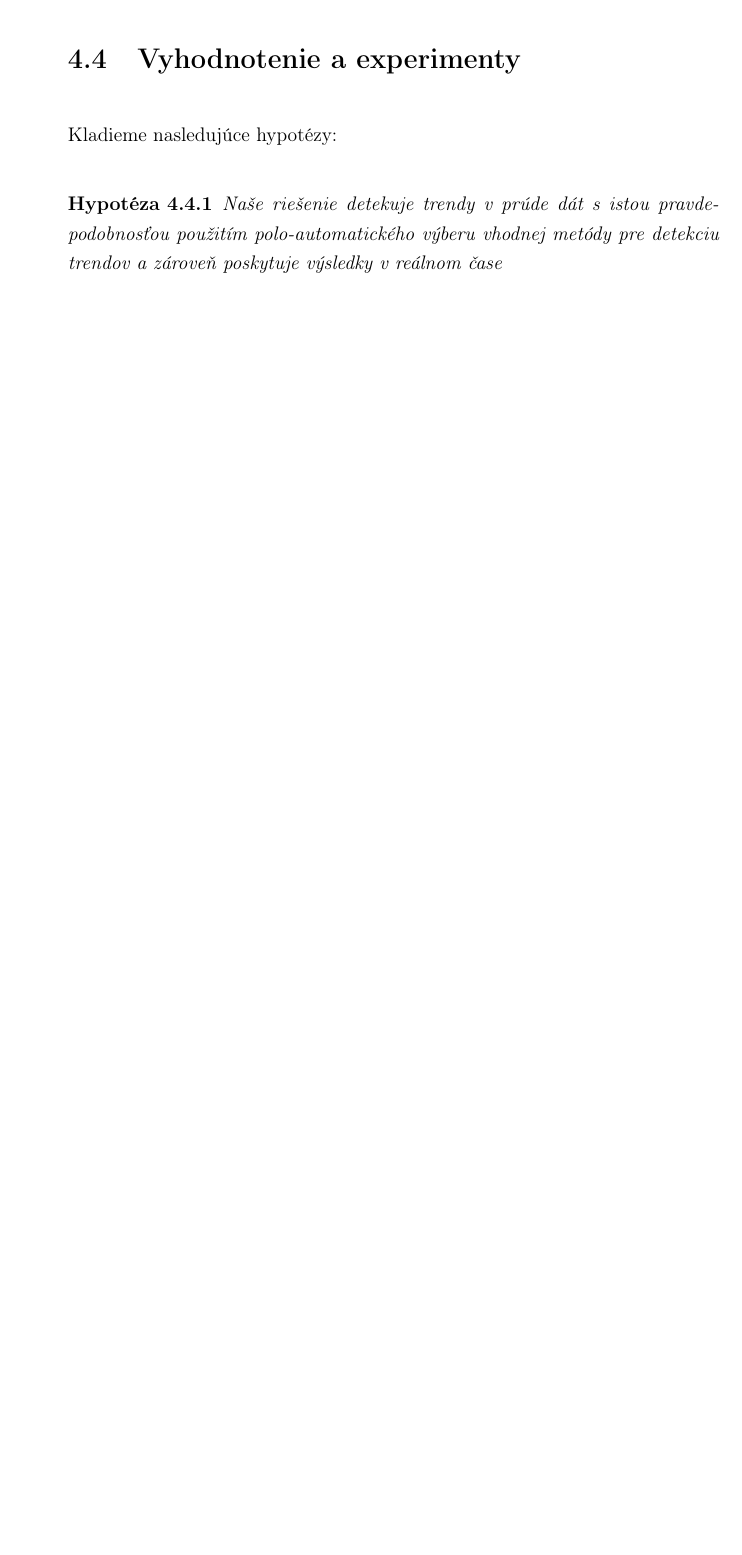
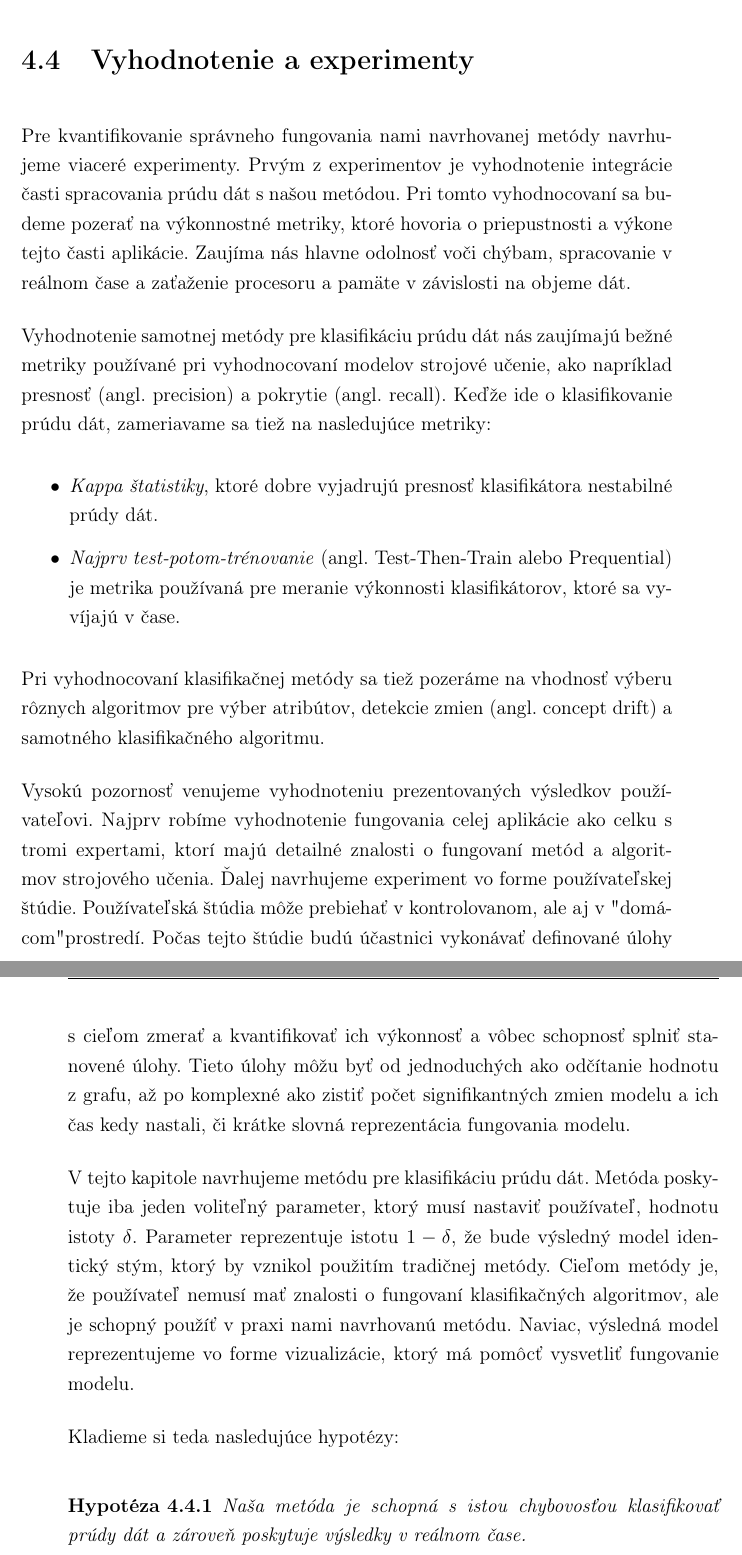
Before and after one commit to cimox/diploma-thesis, a LaTeX thesis (__WRITING/main.tex, which reads __WRITING/my-method.tex): part of page 53 of 63 before the commit and two parts of pages 54 and 55 of 65 after it, the two joined at a grey line, cut so that both start at the same text, the shorter picture padded with empty space. Compiled offline with pdfLaTeX.

Commit message:
Finished my method

```diff
--- a/__WRITING/my-method.tex
+++ b/__WRITING/my-method.tex
@@ -86,8 +92,24 @@ V situácií keď potrebuje doménovy expert analyzovať trend v dátach reálne
 
 
 \section{Vyhodnotenie a experimenty}
-Kladieme nasledujúce hypotézy:
-\begin{hypothesis}{Naše riešenie detekuje trendy v prúde dát s istou pravdepodobnosťou použitím polo-automatického výberu vhodnej metódy pre detekciu trendov a zároveň poskytuje výsledky v reálnom čase}
+Pre kvantifikovanie správneho fungovania nami navrhovanej metódy navrhujeme viaceré experimenty. Prvým z experimentov je vyhodnotenie integrácie časti spracovania prúdu dát s našou metódou. Pri tomto vyhodnocovaní sa budeme pozerať na výkonnostné metriky, ktoré hovoria o priepustnosti a výkone tejto časti aplikácie. Zaujíma nás hlavne odolnosť voči chýbam, spracovanie v reálnom čase a zaťaženie procesoru a pamäte v závislosti na objeme dát.
+\par
+Vyhodnotenie samotnej metódy pre klasifikáciu prúdu dát nás zaujímajú bežné metriky používané pri vyhodnocovaní modelov strojové učenie, ako napríklad presnosť (angl. precision) a pokrytie (angl. recall). Keďže ide o klasifikovanie prúdu dát, zameriavame sa tiež na nasledujúce metriky:
+\begin{itemize}
+	\item \textit{Kappa štatistiky}, ktoré dobre vyjadrujú presnosť klasifikátora nestabilné prúdy dát.
+	\item \textit{Najprv test-potom-trénovanie} (angl. Test-Then-Train alebo Prequential) je metrika používaná pre meranie výkonnosti klasifikátorov, ktoré sa vyvíjajú v čase.
+\end{itemize}
+Pri vyhodnocovaní klasifikačnej metódy sa tiež pozeráme na vhodnosť výberu rôznych algoritmov pre výber atribútov, detekcie zmien (angl. concept drift) a samotného klasifikačného algoritmu.
+\par
+Vysokú pozornosť venujeme vyhodnoteniu prezentovaných výsledkov používateľovi. Najprv robíme vyhodnotenie fungovania celej aplikácie ako celku s tromi expertami, ktorí majú detailné znalosti o fungovaní metód a algoritmov strojového učenia. Ďalej navrhujeme experiment vo forme používateľskej štúdie. Používateľská štúdia môže prebiehať v kontrolovanom, ale aj v "domácom" prostredí. Počas tejto štúdie budú účastnici vykonávať definované úlohy s cieľom zmerať a kvantifikovať ich výkonnosť a vôbec schopnosť splniť stanovené úlohy. Tieto úlohy môžu byť od jednoduchých ako odčítanie hodnotu z grafu, až po komplexné ako zistiť počet signifikantných zmien modelu a ich čas kedy nastali, či krátke slovná reprezentácia fungovania modelu.
+
+\par
+V tejto kapitole navrhujeme metódu pre klasifikáciu prúdu dát. Metóda poskytuje iba jeden voliteľný parameter, ktorý musí nastaviť používateľ, hodnotu istoty $\delta$. Parameter reprezentuje istotu $1-\delta$, že bude výsledný model identický stým, ktorý by vznikol použitím tradičnej metódy. Cieľom metódy je, že používateľ nemusí mať znalosti o fungovaní klasifikačných algoritmov, ale je schopný použíť v praxi nami navrhovanú metódu. Naviac, výsledná model reprezentujeme vo forme vizualizácie, ktorý má pomôcť vysvetliť fungovanie modelu.
+
+Kladieme si teda nasledujúce hypotézy:
+\begin{hypothesis}{Naša metóda je schopná s istou chybovosťou klasifikovať prúdy dát a zároveň poskytuje výsledky v reálnom čase.}
+\end{hypothesis}
+\begin{hypothesis}{Metóda automaticky vyberá najlepšie atribúty na učenie. Výber je vykonávaný s istou chybovosťou.}
 \end{hypothesis}
 \begin{hypothesis}{Metóda je ľahká na použitie a interpretované výsledky sú jednoduché na pochopenie pre doménového experta bez detailnej znalosti o fungovaní modelu.}
 \end{hypothesis}
```
Also changed, not shown: __WRITING/my-method.tex (12 more changed lines).
